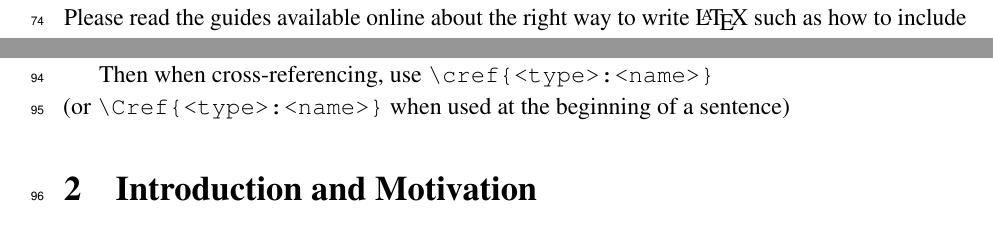
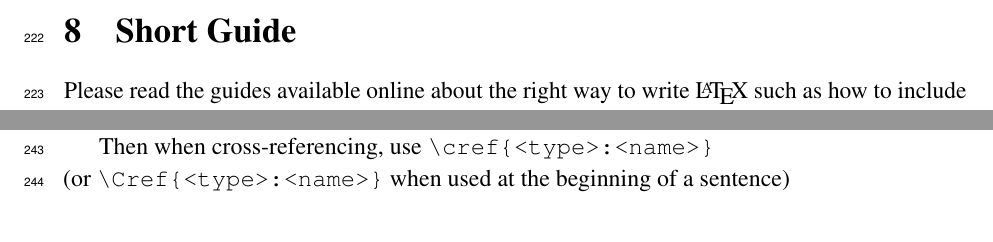
Before and after one commit to danielizham/dp-report, a LaTeX document (main.tex): two parts of pages 7 and 10 of 16 before the commit and two parts of pages 11 and 15 of 17 after it, joined at a grey line, cut at the place of the change. Compiled offline with pdfLaTeX.

Commit message:
Move the guide section to the end to avoid disruption

```diff
--- a/main.tex
+++ b/main.tex
@@ -116,9 +116,6 @@ hmargin=2.54cm]{geometry}
 
 \pagenumbering{arabic}
 
-\section{Short Guide}
-\subfile{sections/guide}
-
 \section{Introduction and Motivation}
 \subfile{sections/introduction}
 
@@ -140,6 +137,9 @@ hmargin=2.54cm]{geometry}
 \section{Project Plan}
 \subfile{sections/plan}
 
+\section{Short Guide}
+\subfile{sections/guide}
+
 \newpage
 
 \printbibliography
```
